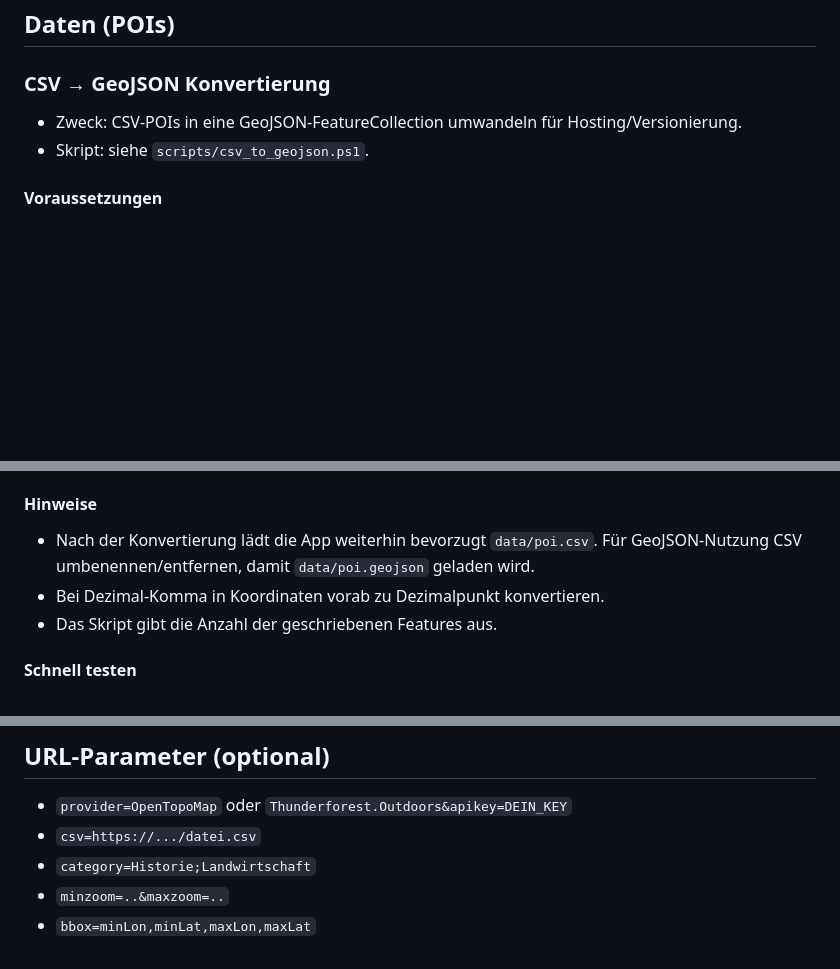
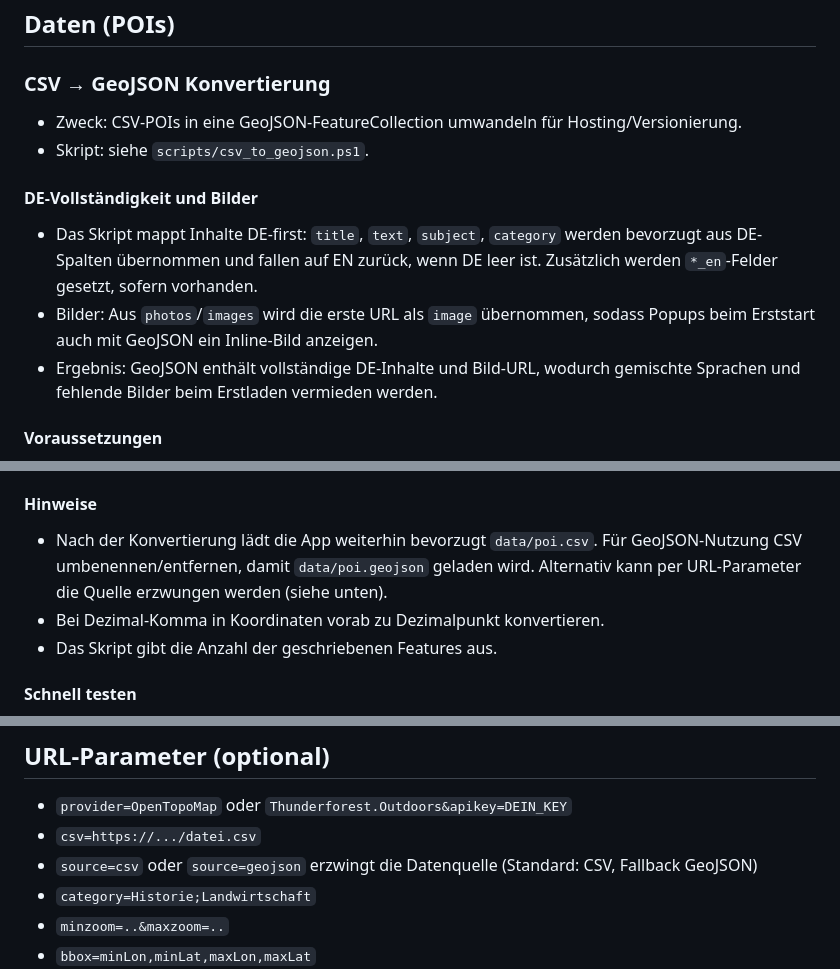
Before and after one commit to DDdetlef/xplore-domaene-dahlem, a Markdown page: README.md, 3 parts joined by grey strips. GitHub-like rendering; blank space fills up the shorter version.

```diff
--- a/README.md
+++ b/README.md
@@ -42,6 +42,11 @@ Hauptsächlich entwickelt für die Nutzung mit Smartphone ("mobile first").
 - Zweck: CSV-POIs in eine GeoJSON-FeatureCollection umwandeln für Hosting/Versionierung.
 - Skript: siehe `scripts/csv_to_geojson.ps1`.
 
+#### DE-Vollständigkeit und Bilder
+- Das Skript mappt Inhalte DE-first: `title`, `text`, `subject`, `category` werden bevorzugt aus DE-Spalten übernommen und fallen auf EN zurück, wenn DE leer ist. Zusätzlich werden `*_en`-Felder gesetzt, sofern vorhanden.
+- Bilder: Aus `photos`/`images` wird die erste URL als `image` übernommen, sodass Popups beim Erststart auch mit GeoJSON ein Inline-Bild anzeigen.
+- Ergebnis: GeoJSON enthält vollständige DE-Inhalte und Bild-URL, wodurch gemischte Sprachen und fehlende Bilder beim Erstladen vermieden werden.
+
 #### Voraussetzungen
 - Windows/PowerShell (oder `pwsh` plattformübergreifend).
 - CSV mit Semikolon (`;`) als Trennzeichen.
@@ -82,7 +87,7 @@ powershell -NoProfile -ExecutionPolicy Bypass -File ./scripts/csv_to_geojson.ps1
 - Eigenschaften: `title`/`name`, `desc`/`description`, `address`, `hours`/`opening_hours`, `website`/`link`/`url`, `category`/`subject`, `tags`, `photos`/`images` (Listen per `;` oder `,`).
 
 #### Hinweise
-- Nach der Konvertierung lädt die App weiterhin bevorzugt `data/poi.csv`. Für GeoJSON-Nutzung CSV umbenennen/entfernen, damit `data/poi.geojson` geladen wird.
+- Nach der Konvertierung lädt die App weiterhin bevorzugt `data/poi.csv`. Für GeoJSON-Nutzung CSV umbenennen/entfernen, damit `data/poi.geojson` geladen wird. Alternativ kann per URL-Parameter die Quelle erzwungen werden (siehe unten).
 - Bei Dezimal-Komma in Koordinaten vorab zu Dezimalpunkt konvertieren.
 - Das Skript gibt die Anzahl der geschriebenen Features aus.
 
@@ -133,6 +138,7 @@ Get-Item ./data/poi.geojson
 ## URL-Parameter (optional)
 - `provider=OpenTopoMap` oder `Thunderforest.Outdoors&apikey=DEIN_KEY`
 - `csv=https://.../datei.csv`
+- `source=csv` oder `source=geojson` erzwingt die Datenquelle (Standard: CSV, Fallback GeoJSON)
 - `category=Historie;Landwirtschaft`
 - `minzoom=..&maxzoom=..`
 - `bbox=minLon,minLat,maxLon,maxLat`
```
Also changed, not shown: other parts of README.md (+50 -0 lines).
